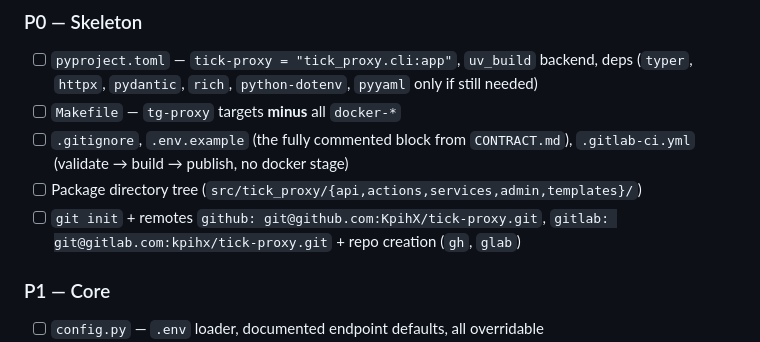
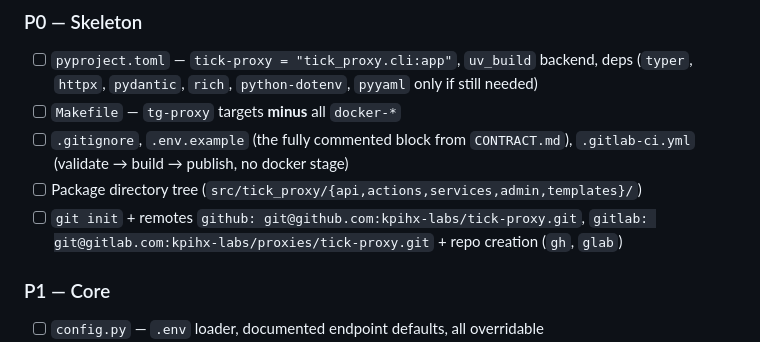
Before and after one commit to kpihx-labs/tick-proxy, a Markdown page: TODO.md, the part around the change. Rendered like a GitHub page.

Commit message:
chore(git): remotes -> kpihx-labs (github) + kpihx-labs/proxies (gitlab)

```diff
--- a/TODO.md
+++ b/TODO.md
@@ -68,8 +68,8 @@ Summary of what is being asked:
 - [ ] `.gitignore`, `.env.example` (the fully commented block from `CONTRACT.md`), `.gitlab-ci.yml`
       (validate → build → publish, no docker stage)
 - [ ] Package directory tree (`src/tick_proxy/{api,actions,services,admin,templates}/`)
-- [ ] `git init` + remotes `github: git@github.com:KpihX/tick-proxy.git`,
-      `gitlab: git@gitlab.com:kpihx/tick-proxy.git` + repo creation (`gh`, `glab`)
+- [ ] `git init` + remotes `github: git@github.com:kpihx-labs/tick-proxy.git`,
+      `gitlab: git@gitlab.com:kpihx-labs/proxies/tick-proxy.git` + repo creation (`gh`, `glab`)
 
 ### P1 — Core
 - [ ] `config.py` — `.env` loader, documented endpoint defaults, all overridable
```
Also changed, not shown: CONTRACT.md (+1 -1 lines), README.md (+1 -1 lines).
